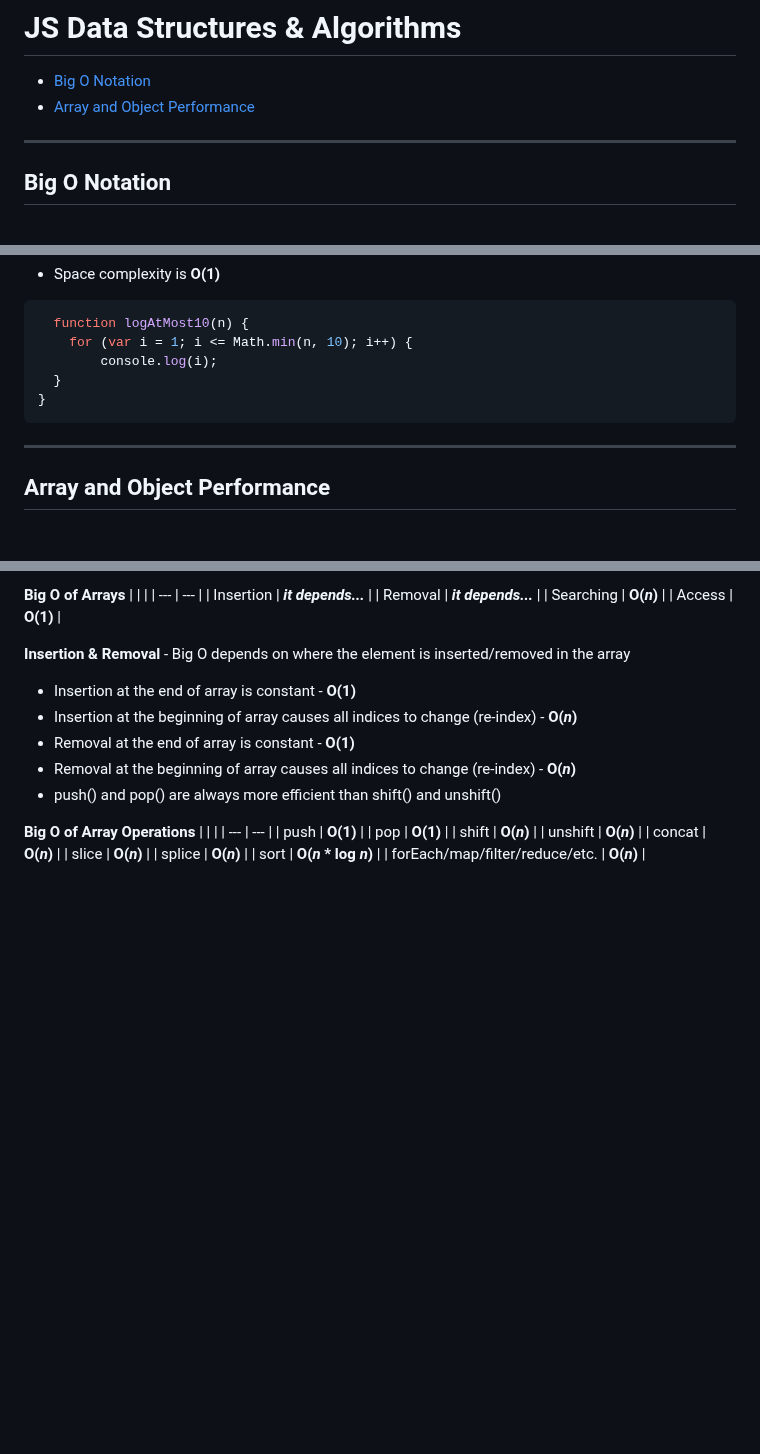
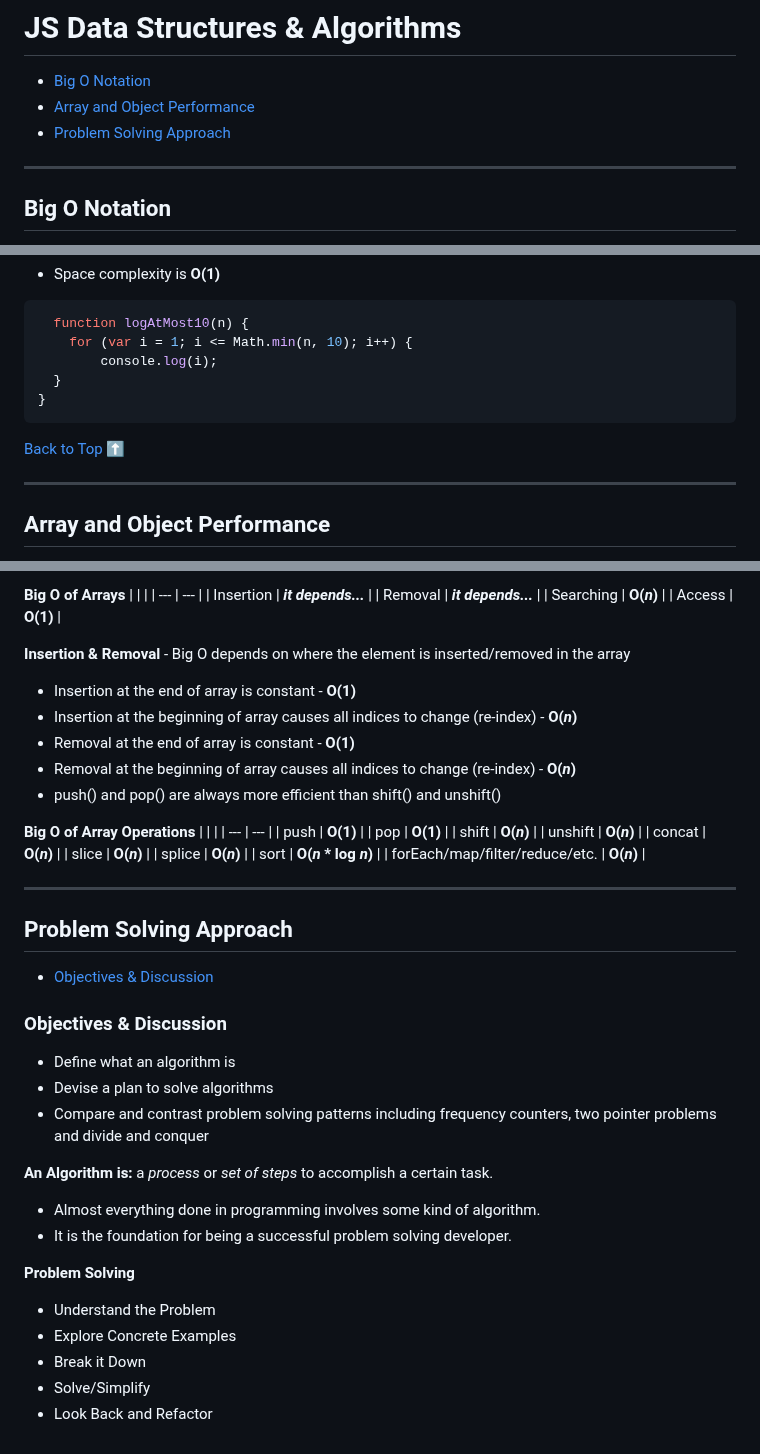
Before and after one commit to sidneyshafer/JS_DSA, a Markdown page: readme.md, 3 parts joined by grey strips. Drawn GitHub-style; blank space fills up the shorter version.

Commit message:
Add Introduction to Problem Solving

````diff
--- a/readme.md
+++ b/readme.md
@@ -2,6 +2,7 @@
 
 * [Big O Notation](#big-o-notation)
 * [Array and Object Performance](#array-and-object-performance)
+* [Problem Solving Approach](#problem-solving-approach)
 
 ----
 ## Big O Notation
@@ -280,6 +281,8 @@ logAtMost5(7);
 }
 ```
 
+[Back to Top](#js-data-structures--algorithms) :arrow_up:
+
 ----
 ## Array and Object Performance
 
@@ -355,3 +358,25 @@ logAtMost5(7);
 | splice | **O(*n*)** |
 | sort | **O(*n* * log *n*)** |
 | forEach/map/filter/reduce/etc. | **O(*n*)** |
+
+----
+## Problem Solving Approach
+
+* [Objectives & Discussion](#objectives--discussion)
+
+### Objectives & Discussion
+
+* Define what an algorithm is
+* Devise a plan to solve algorithms
+* Compare and contrast problem solving patterns including frequency counters, two pointer problems and divide and conquer
+
+**An Algorithm is:** a *process* or *set of steps* to accomplish a certain task.
+  * Almost everything done in programming involves some kind of algorithm.
+  * It is the foundation for being a successful problem solving developer.
+
+**Problem Solving**
+  * Understand the Problem
+  * Explore Concrete Examples
+  * Break it Down
+  * Solve/Simplify
+  * Look Back and Refactor
````
